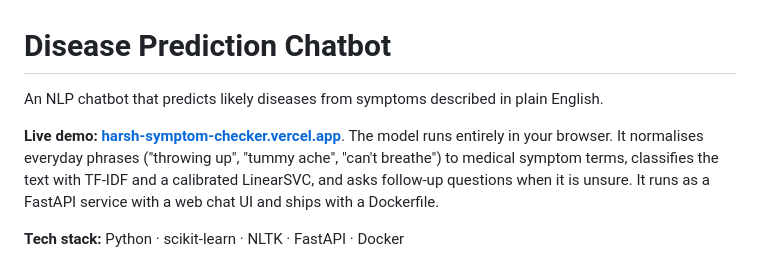
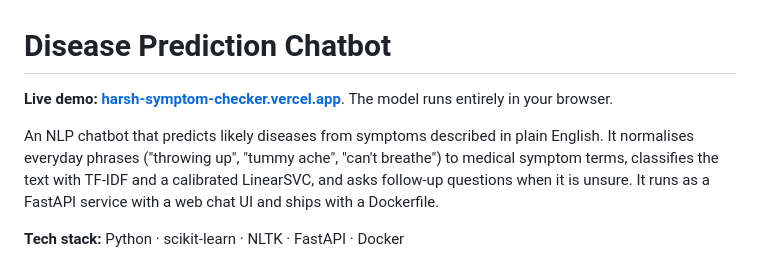
Before and after one commit to harshwalia6630-cloud/disease-prediction-chatbot, a Markdown page: README.md, the part around the change. Drawn GitHub-style.

Commit message:
Tidy README intro

```diff
--- a/README.md
+++ b/README.md
@@ -1,8 +1,8 @@
 # Disease Prediction Chatbot
 
-An NLP chatbot that predicts likely diseases from symptoms described in plain English.
+**Live demo: [harsh-symptom-checker.vercel.app](https://harsh-symptom-checker.vercel.app)**. The model runs entirely in your browser.
 
-**Live demo: [harsh-symptom-checker.vercel.app](https://harsh-symptom-checker.vercel.app)**. The model runs entirely in your browser. It normalises everyday phrases ("throwing up", "tummy ache", "can't breathe") to medical symptom terms, classifies the text with TF-IDF and a calibrated LinearSVC, and asks follow-up questions when it is unsure. It runs as a FastAPI service with a web chat UI and ships with a Dockerfile.
+An NLP chatbot that predicts likely diseases from symptoms described in plain English. It normalises everyday phrases ("throwing up", "tummy ache", "can't breathe") to medical symptom terms, classifies the text with TF-IDF and a calibrated LinearSVC, and asks follow-up questions when it is unsure. It runs as a FastAPI service with a web chat UI and ships with a Dockerfile.
 
 **Tech stack:** Python · scikit-learn · NLTK · FastAPI · Docker
 
```
